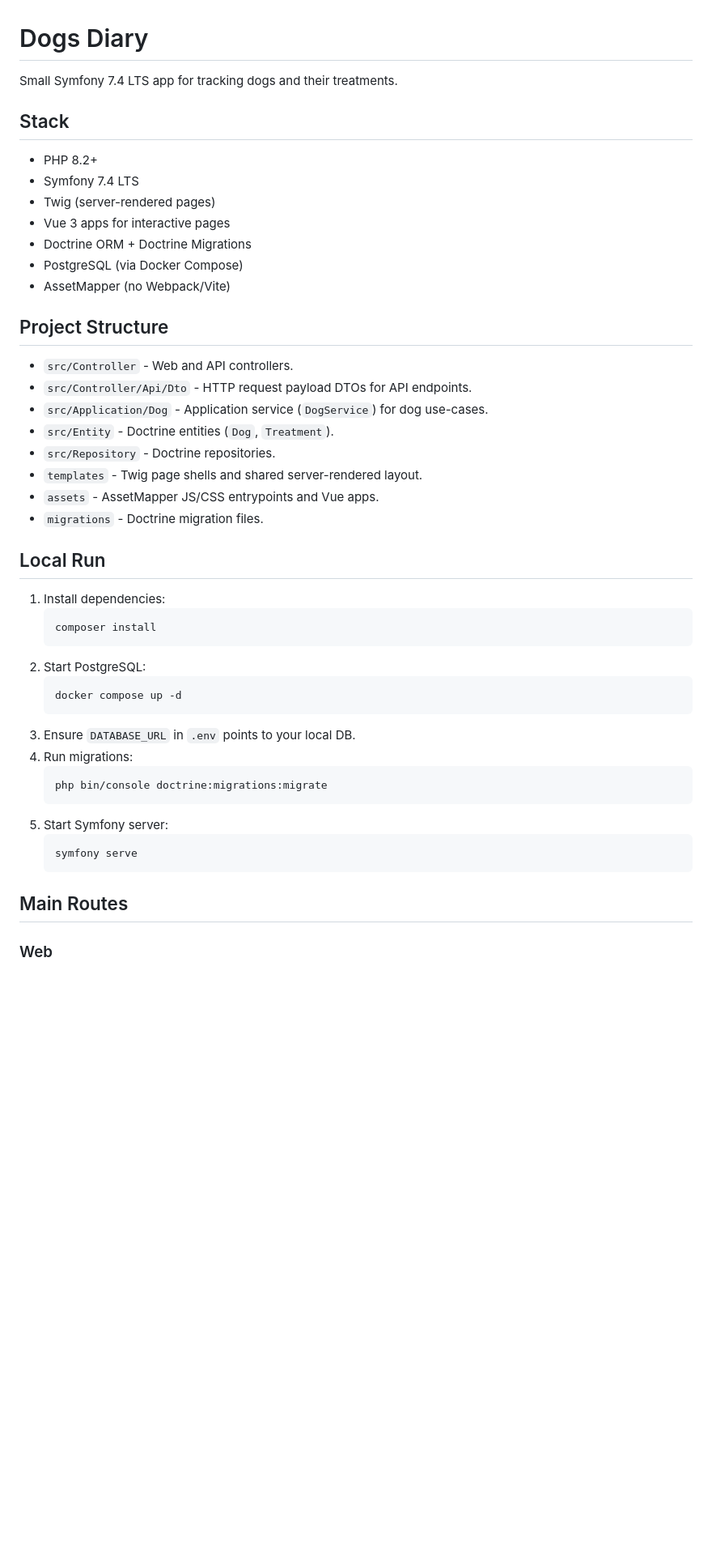
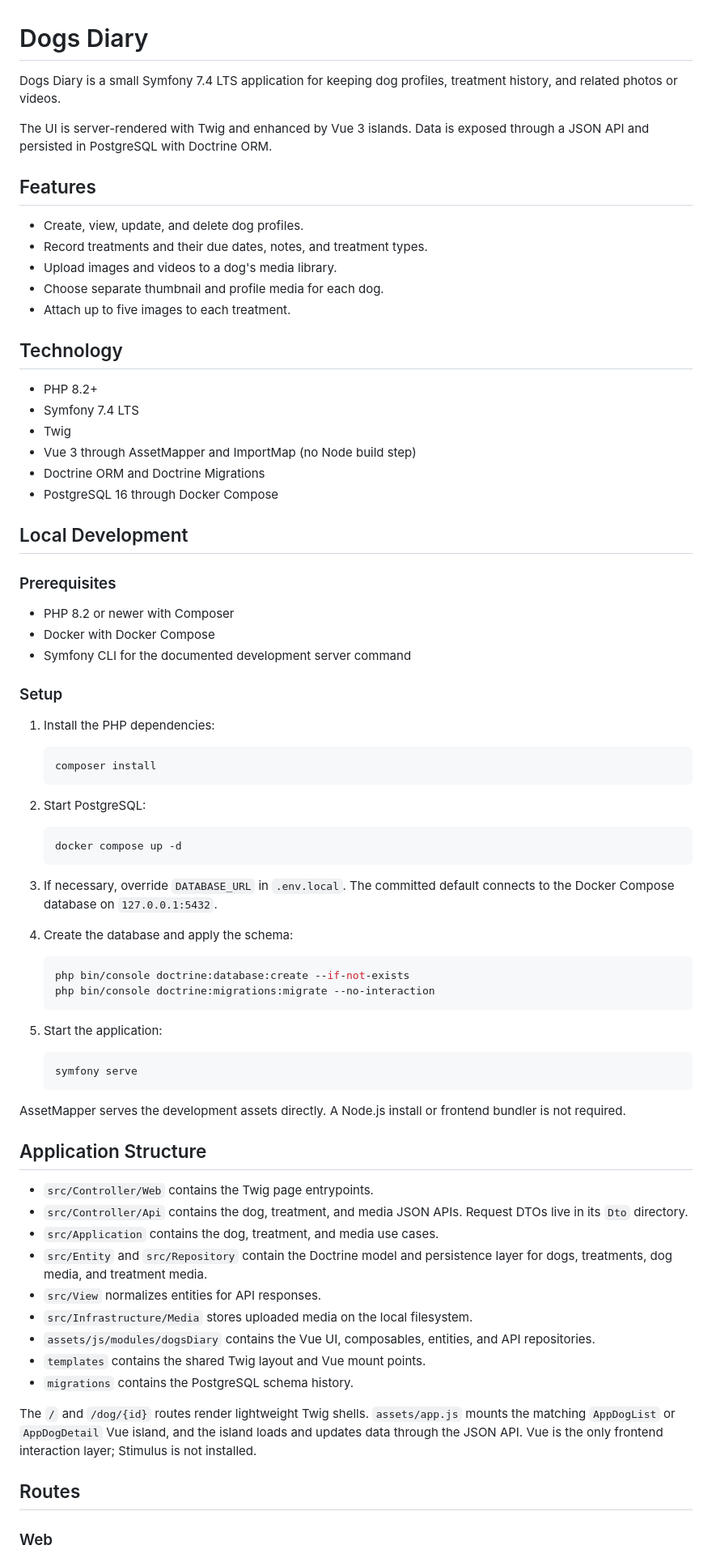
Before and after one commit to Oksana-1/dogs-diary, a Markdown page: README.md, the part around one of its changes. Shown at 81% size. Rendered like a GitHub page; blank space fills up the shorter version.

````diff
--- a/README.md
+++ b/README.md
@@ -1,49 +1,80 @@
 # Dogs Diary
 
-Small Symfony 7.4 LTS app for tracking dogs and their treatments.
+Dogs Diary is a small Symfony 7.4 LTS application for keeping dog profiles, treatment history, and related photos or videos.
 
-## Stack
+The UI is server-rendered with Twig and enhanced by Vue 3 islands. Data is exposed through a JSON API and persisted in PostgreSQL with Doctrine ORM.
+
+## Features
+
+- Create, view, update, and delete dog profiles.
+- Record treatments and their due dates, notes, and treatment types.
+- Upload images and videos to a dog's media library.
+- Choose separate thumbnail and profile media for each dog.
+- Attach up to five images to each treatment.
+
+## Technology
 
 - PHP 8.2+
 - Symfony 7.4 LTS
-- Twig (server-rendered pages)
-- Vue 3 apps for interactive pages
-- Doctrine ORM + Doctrine Migrations
-- PostgreSQL (via Docker Compose)
-- AssetMapper (no Webpack/Vite)
+- Twig
+- Vue 3 through AssetMapper and ImportMap (no Node build step)
+- Doctrine ORM and Doctrine Migrations
+- PostgreSQL 16 through Docker Compose
 
-## Project Structure
+## Local Development
 
-- `src/Controller` - Web and API controllers.
-- `src/Controller/Api/Dto` - HTTP request payload DTOs for API endpoints.
-- `src/Application/Dog` - Application service (`DogService`) for dog use-cases.
-- `src/Entity` - Doctrine entities (`Dog`, `Treatment`).
-- `src/Repository` - Doctrine repositories.
-- `templates` - Twig page shells and shared server-rendered layout.
-- `assets` - AssetMapper JS/CSS entrypoints and Vue apps.
-- `migrations` - Doctrine migration files.
+### Prerequisites
 
-## Local Run
+- PHP 8.2 or newer with Composer
+- Docker with Docker Compose
+- Symfony CLI for the documented development server command
 
-1. Install dependencies:
+### Setup
+
+1. Install the PHP dependencies:
+
    ```bash
    composer install
    ```
+
 2. Start PostgreSQL:
+
    ```bash
    docker compose up -d
    ```
-3. Ensure `DATABASE_URL` in `.env` points to your local DB.
-4. Run migrations:
+
+3. If necessary, override `DATABASE_URL` in `.env.local`. The committed default connects to the Docker Compose database on `127.0.0.1:5432`.
+
+4. Create the database and apply the schema:
+
    ```bash
-   php bin/console doctrine:migrations:migrate
+   php bin/console doctrine:database:create --if-not-exists
+   php bin/console doctrine:migrations:migrate --no-interaction
    ```
-5. Start Symfony server:
+
+5. Start the application:
+
    ```bash
    symfony serve
    ```
 
-## Main Routes
+AssetMapper serves the development assets directly. A Node.js install or frontend bundler is not required.
+
+## Application Structure
+
+- `src/Controller/Web` contains the Twig page entrypoints.
+- `src/Controller/Api` contains the dog, treatment, and media JSON APIs. Request DTOs live in its `Dto` directory.
+- `src/Application` contains the dog, treatment, and media use cases.
+- `src/Entity` and `src/Repository` contain the Doctrine model and persistence layer for dogs, treatments, dog media, and treatment media.
+- `src/View` normalizes entities for API responses.
+- `src/Infrastructure/Media` stores uploaded media on the local filesystem.
+- `assets/js/modules/dogsDiary` contains the Vue UI, composables, entities, and API repositories.
+- `templates` contains the shared Twig layout and Vue mount points.
+- `migrations` contains the PostgreSQL schema history.
+
+The `/` and `/dog/{id}` routes render lightweight Twig shells. `assets/app.js` mounts the matching `AppDogList` or `AppDogDetail` Vue island, and the island loads and updates data through the JSON API. Vue is the only frontend interaction layer; Stimulus is not installed.
+
+## Routes
 
 ### Web
 
````
Also changed, not shown: other parts of README.md (+49 -70 lines).
